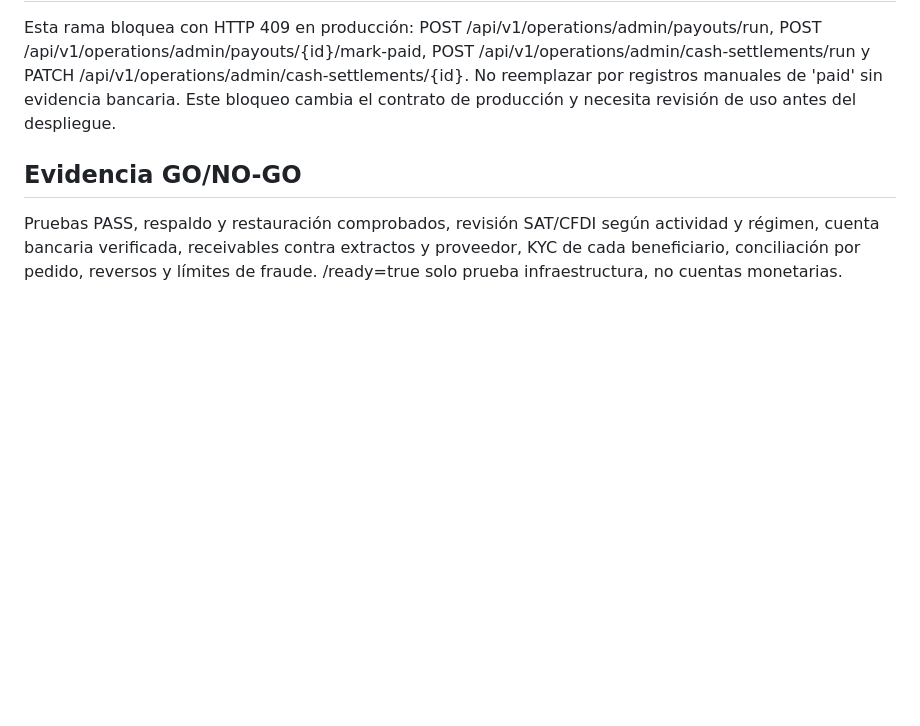
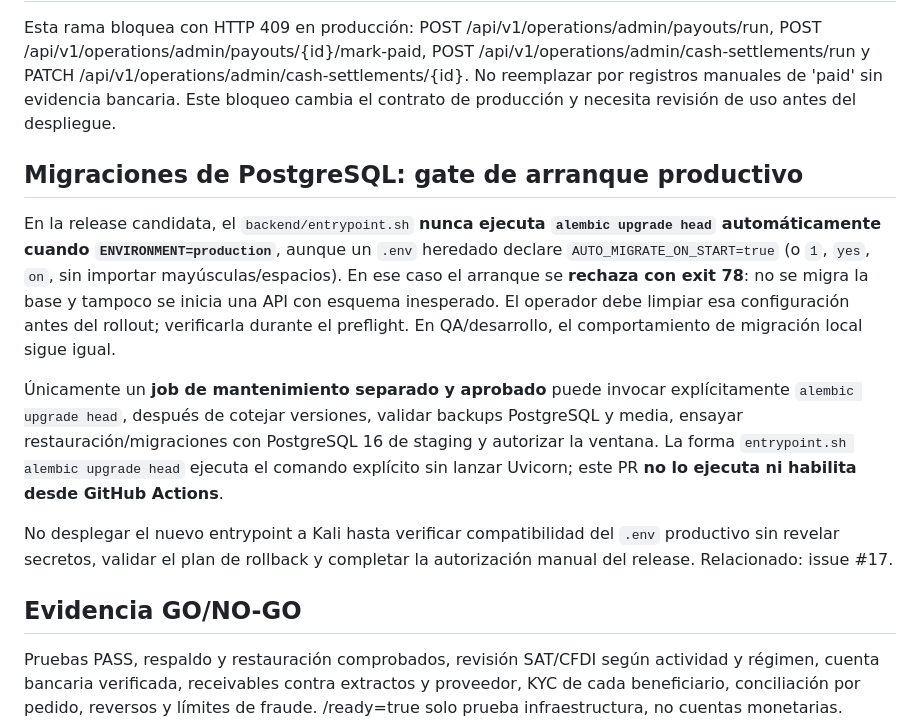
Before and after one commit to AlanPalacios23/AlanPalacios23-tala-eats-backend, a Markdown page: docs/PAYMENTS-GO-LIVE-GATE-2026-10.md, the part around the change. GitHub-like rendering; blank space fills up the shorter version.

Commit message:
docs(release): document mandatory separate Alembic migration gate for production

```diff
--- a/docs/PAYMENTS-GO-LIVE-GATE-2026-10.md
+++ b/docs/PAYMENTS-GO-LIVE-GATE-2026-10.md
@@ -21,6 +21,14 @@ Siempre sale con estado de bloqueo (exit 2), incluso cuando las variables de Str
 
 Esta rama bloquea con HTTP 409 en producción: POST /api/v1/operations/admin/payouts/run, POST /api/v1/operations/admin/payouts/{id}/mark-paid, POST /api/v1/operations/admin/cash-settlements/run y PATCH /api/v1/operations/admin/cash-settlements/{id}. No reemplazar por registros manuales de 'paid' sin evidencia bancaria. Este bloqueo cambia el contrato de producción y necesita revisión de uso antes del despliegue.
 
+## Migraciones de PostgreSQL: gate de arranque productivo
+
+En la release candidata, el `backend/entrypoint.sh` **nunca ejecuta `alembic upgrade head` automáticamente cuando `ENVIRONMENT=production`**, aunque un `.env` heredado declare `AUTO_MIGRATE_ON_START=true` (o `1`, `yes`, `on`, sin importar mayúsculas/espacios). En ese caso el arranque se **rechaza con exit 78**: no se migra la base y tampoco se inicia una API con esquema inesperado. El operador debe limpiar esa configuración antes del rollout; verificarla durante el preflight. En QA/desarrollo, el comportamiento de migración local sigue igual.
+
+Únicamente un **job de mantenimiento separado y aprobado** puede invocar explícitamente `alembic upgrade head`, después de cotejar versiones, validar backups PostgreSQL y media, ensayar restauración/migraciones con PostgreSQL 16 de staging y autorizar la ventana. La forma `entrypoint.sh alembic upgrade head` ejecuta el comando explícito sin lanzar Uvicorn; este PR **no lo ejecuta ni habilita desde GitHub Actions**.
+
+No desplegar el nuevo entrypoint a Kali hasta verificar compatibilidad del `.env` productivo sin revelar secretos, validar el plan de rollback y completar la autorización manual del release. Relacionado: issue #17.
+
 ## Evidencia GO/NO-GO
 
 Pruebas PASS, respaldo y restauración comprobados, revisión SAT/CFDI según actividad y régimen, cuenta bancaria verificada, receivables contra extractos y proveedor, KYC de cada beneficiario, conciliación por pedido, reversos y límites de fraude. /ready=true solo prueba infraestructura, no cuentas monetarias.
```
